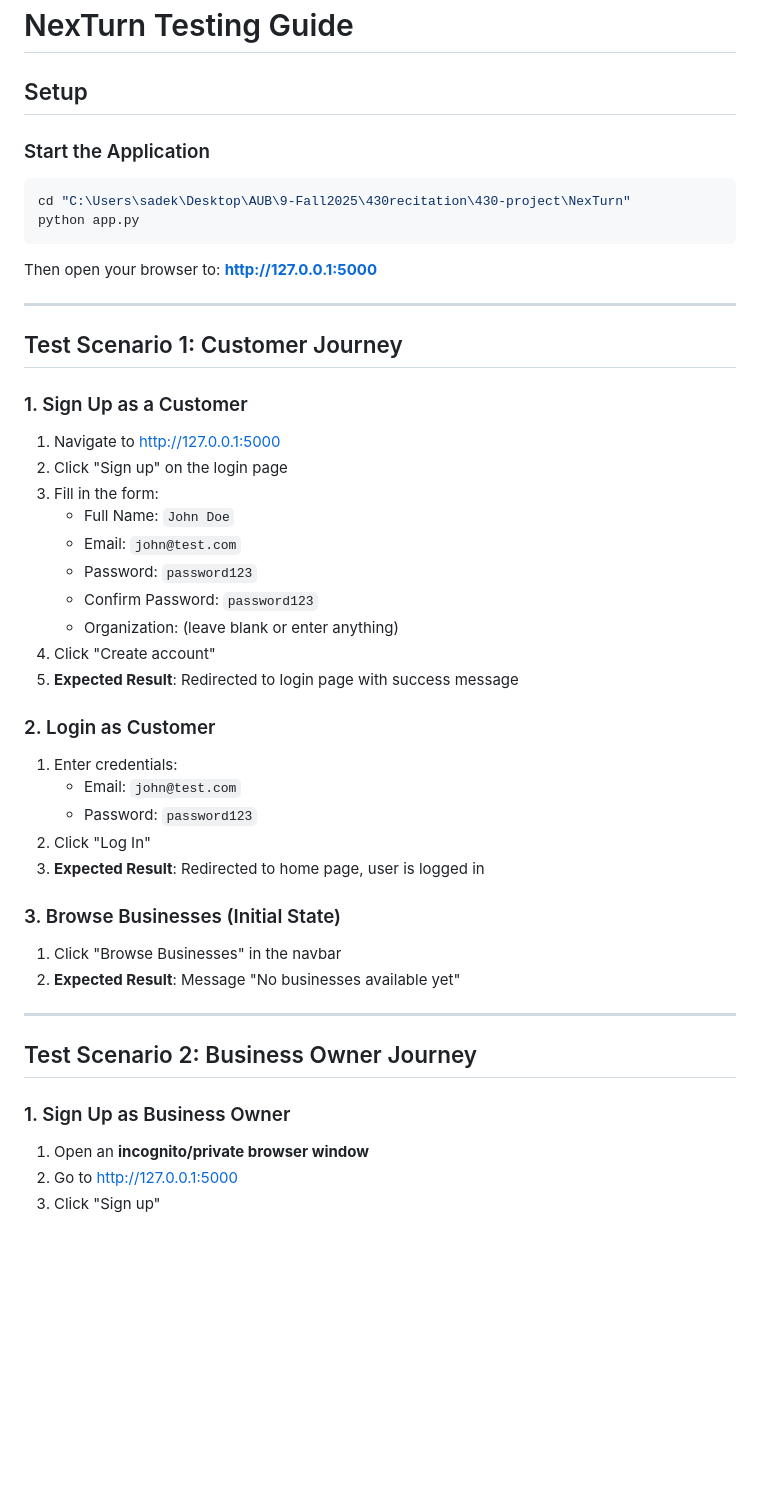
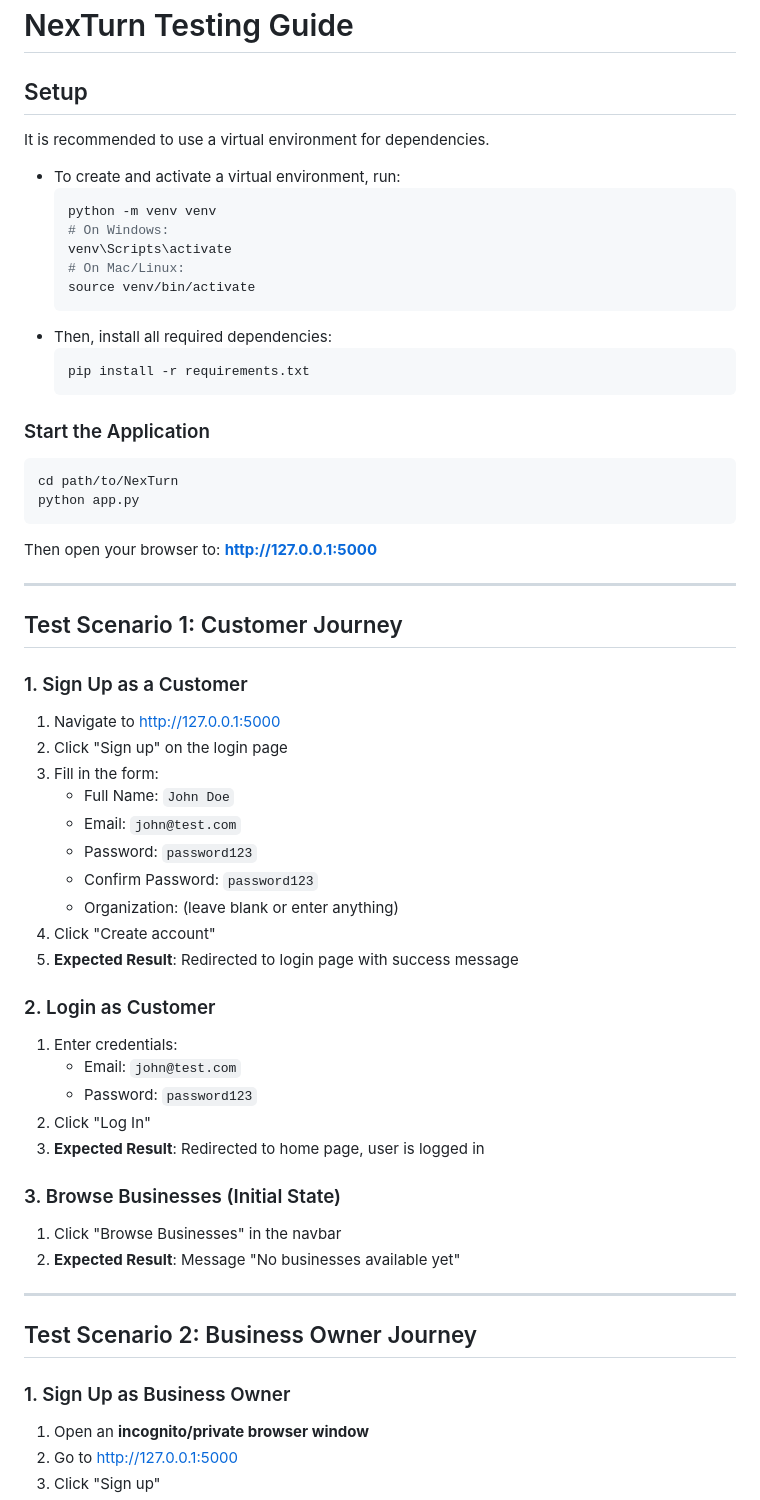
Before and after one commit to najlasadek/NexTurn, a Markdown page: README.md, the part around the change printed below. Rendered like a GitHub page; blank space fills up the shorter version.

````diff
--- a/README.md
+++ b/README.md
@@ -2,10 +2,25 @@
 
 ## Setup
 
+It is recommended to use a virtual environment for dependencies.
+
+- To create and activate a virtual environment, run:
+  ```bash
+  python -m venv venv
+  # On Windows:
+  venv\Scripts\activate
+  # On Mac/Linux:
+  source venv/bin/activate
+  ```
+- Then, install all required dependencies:
+  ```bash
+  pip install -r requirements.txt
+  ```
+
 ### Start the Application
 
 ```bash
-cd "C:\Users\sadek\Desktop\AUB\9-Fall2025\430recitation\430-project\NexTurn"
+cd path/to/NexTurn
 python app.py
 ```
 
@@ -16,6 +31,7 @@ Then open your browser to: **http://127.0.0.1:5000**
 ## Test Scenario 1: Customer Journey
 
 ### 1. Sign Up as a Customer
+
 1. Navigate to http://127.0.0.1:5000
 2. Click "Sign up" on the login page
 3. Fill in the form:
@@ -28,6 +44,7 @@ Then open your browser to: **http://127.0.0.1:5000**
 5. **Expected Result**: Redirected to login page with success message
 
 ### 2. Login as Customer
+
 1. Enter credentials:
    - Email: `john@test.com`
    - Password: `password123`
@@ -35,6 +52,7 @@ Then open your browser to: **http://127.0.0.1:5000**
 3. **Expected Result**: Redirected to home page, user is logged in
 
 ### 3. Browse Businesses (Initial State)
+
 1. Click "Browse Businesses" in the navbar
 2. **Expected Result**: Message "No businesses available yet"
 
@@ -43,6 +61,7 @@ Then open your browser to: **http://127.0.0.1:5000**
 ## Test Scenario 2: Business Owner Journey
 
 ### 1. Sign Up as Business Owner
+
 1. Open an **incognito/private browser window**
 2. Go to http://127.0.0.1:5000
 3. Click "Sign up"
````
Also changed, not shown: other parts of README.md (+51 -4 lines).
